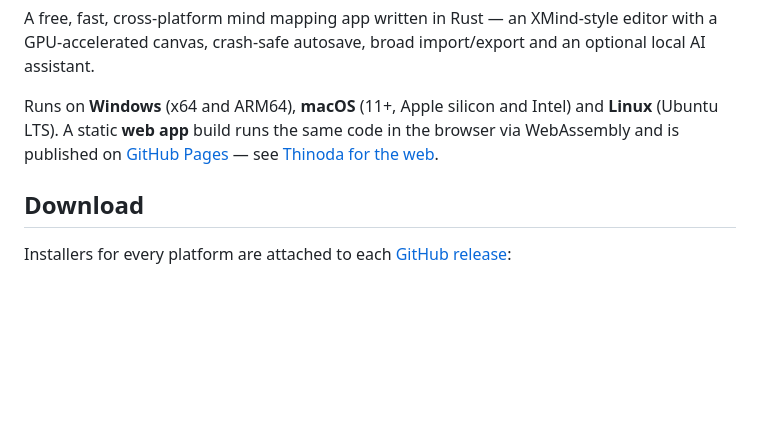
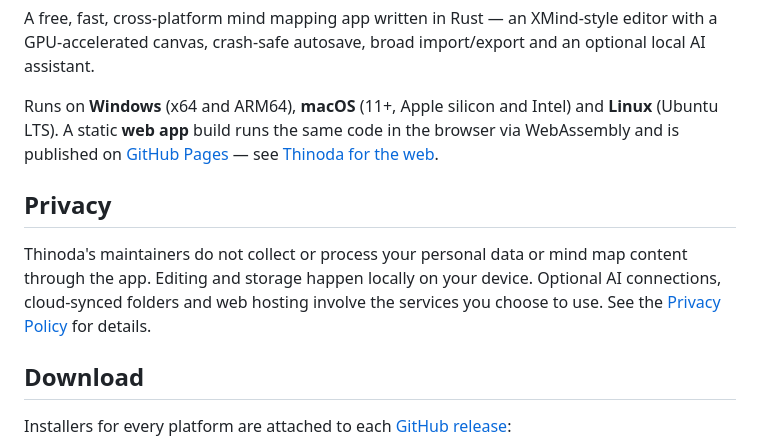
Before and after one commit to AxelWol/Thinoda, a Markdown page: README.md, the part around the change. GitHub-like rendering; blank space fills up the shorter version.

Commit message:
docs: add privacy policy
Co-authored-by: Copilot App <223556219+Copilot@users.noreply.github.com>

```diff
--- a/README.md
+++ b/README.md
@@ -13,6 +13,13 @@ Runs on **Windows** (x64 and ARM64), **macOS** (11+, Apple silicon and Intel) an
 A static **web app** build runs the same code in the browser via WebAssembly and is
 published on [GitHub Pages](https://axelwol.github.io/Thinoda/) — see
 [Thinoda for the web](docs/WEB.md).
+
+## Privacy
+
+Thinoda's maintainers do not collect or process your personal data or mind map
+content through the app. Editing and storage happen locally on your device.
+Optional AI connections, cloud-synced folders and web hosting involve the
+services you choose to use. See the [Privacy Policy](PRIVACY.md) for details.
 
 ## Download
 Installers for every platform are attached to each
```
Also changed, not shown: PRIVACY.md (added, +94 -0 lines).
